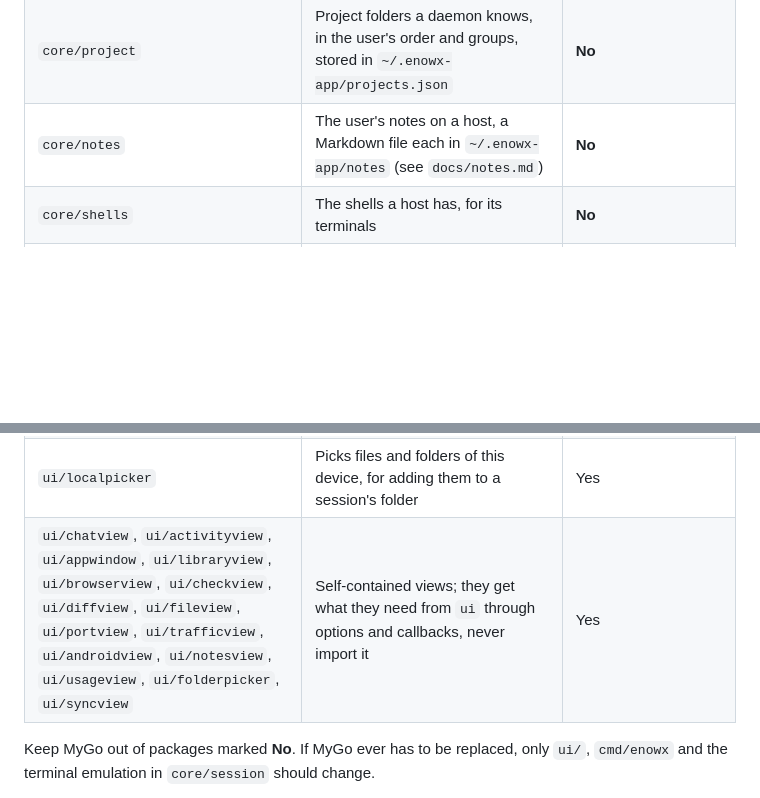
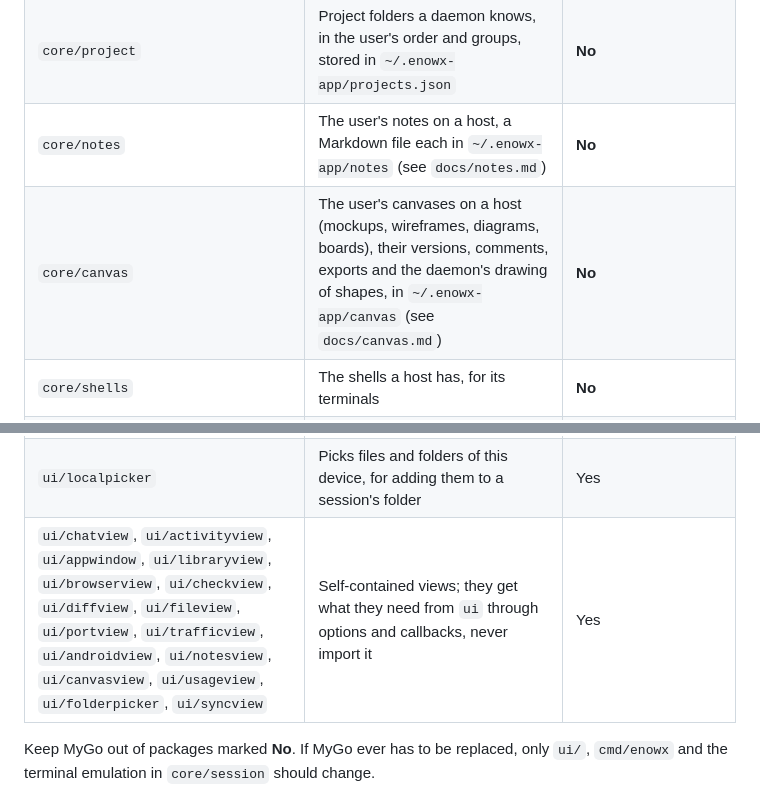
Before and after one commit to CherrylMarbun/enowx, a Markdown page: AGENTS.md, 2 parts joined by grey strips. Rendered like a GitHub page; blank space fills up the shorter version.

```diff
--- a/AGENTS.md
+++ b/AGENTS.md
@@ -30,6 +30,7 @@ Go 1.27+ is required (MyGo needs it). With an older `go`, set `GOTOOLCHAIN=go1.2
 | `core/git` | Thin wrappers over the `git` CLI | **No** |
 | `core/project` | Project folders a daemon knows, in the user's order and groups, stored in `~/.enowx-app/projects.json` | **No** |
 | `core/notes` | The user's notes on a host, a Markdown file each in `~/.enowx-app/notes` (see `docs/notes.md`) | **No** |
+| `core/canvas` | The user's canvases on a host (mockups, wireframes, diagrams, boards), their versions, comments, exports and the daemon's drawing of shapes, in `~/.enowx-app/canvas` (see `docs/canvas.md`) | **No** |
 | `core/shells` | The shells a host has, for its terminals | **No** |
 | `core/accounts` | Agents' other accounts on a host, each a home of its own sharing the agent's settings (see `docs/accounts.md`) | **No** |
 | `core/agent` | Agent presets (Claude Code, Codex, …) and how they take a first prompt | **No** |
@@ -66,7 +67,7 @@ Go 1.27+ is required (MyGo needs it). With an older `go`, set `GOTOOLCHAIN=go1.2
 | `ui/widget` | Controls every view shares: buttons, dialogs, menus, chips, Markdown | Yes |
 | `ui/textfmt` | How values read in the UI: sizes, plurals, paths | **No** |
 | `ui/localpicker` | Picks files and folders of this device, for adding them to a session's folder | Yes |
-| `ui/chatview`, `ui/activityview`, `ui/appwindow`, `ui/libraryview`, `ui/browserview`, `ui/checkview`, `ui/diffview`, `ui/fileview`, `ui/portview`, `ui/trafficview`, `ui/androidview`, `ui/notesview`, `ui/usageview`, `ui/folderpicker`, `ui/syncview` | Self-contained views; they get what they need from `ui` through options and callbacks, never import it | Yes |
+| `ui/chatview`, `ui/activityview`, `ui/appwindow`, `ui/libraryview`, `ui/browserview`, `ui/checkview`, `ui/diffview`, `ui/fileview`, `ui/portview`, `ui/trafficview`, `ui/androidview`, `ui/notesview`, `ui/canvasview`, `ui/usageview`, `ui/folderpicker`, `ui/syncview` | Self-contained views; they get what they need from `ui` through options and callbacks, never import it | Yes |
 
 Keep MyGo out of packages marked **No**. If MyGo ever has to be replaced, only `ui/`, `cmd/enowx` and the terminal emulation in `core/session` should change.
 
```
Also changed, not shown: README.md (+2 -1 lines), docs/cli.md (+1 -0 lines).
